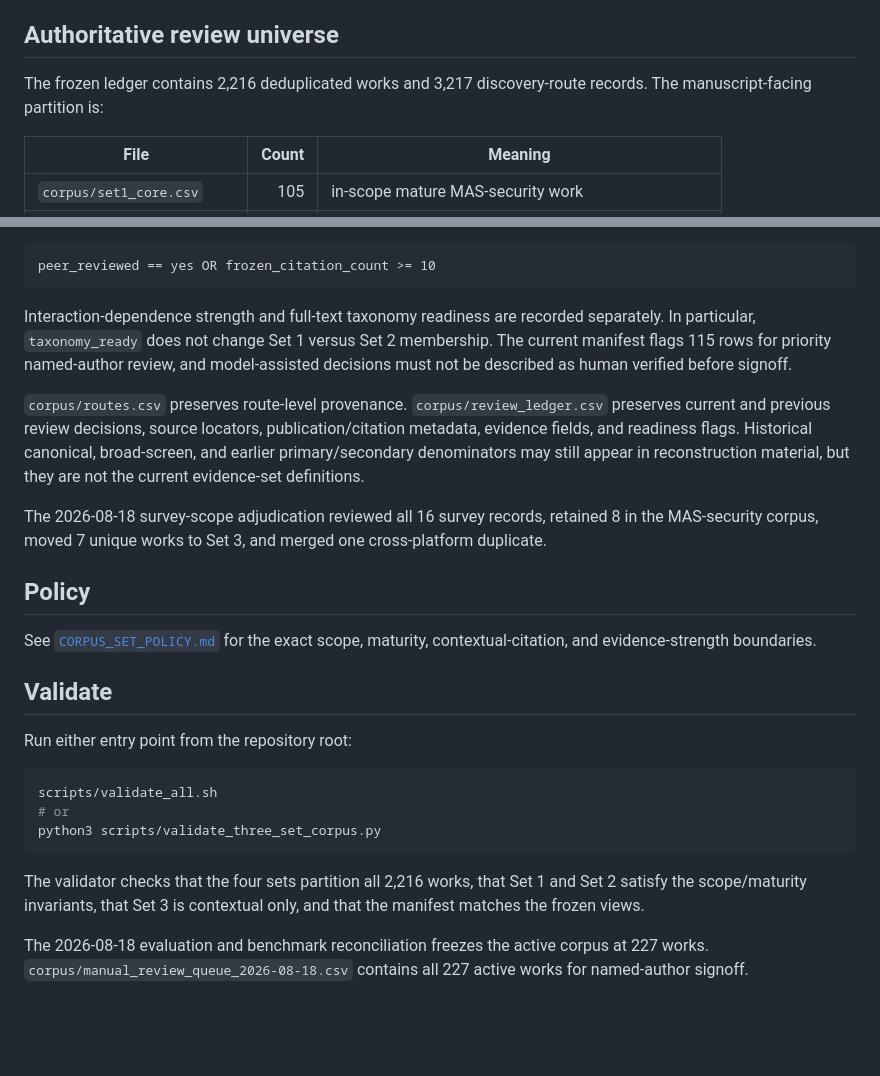
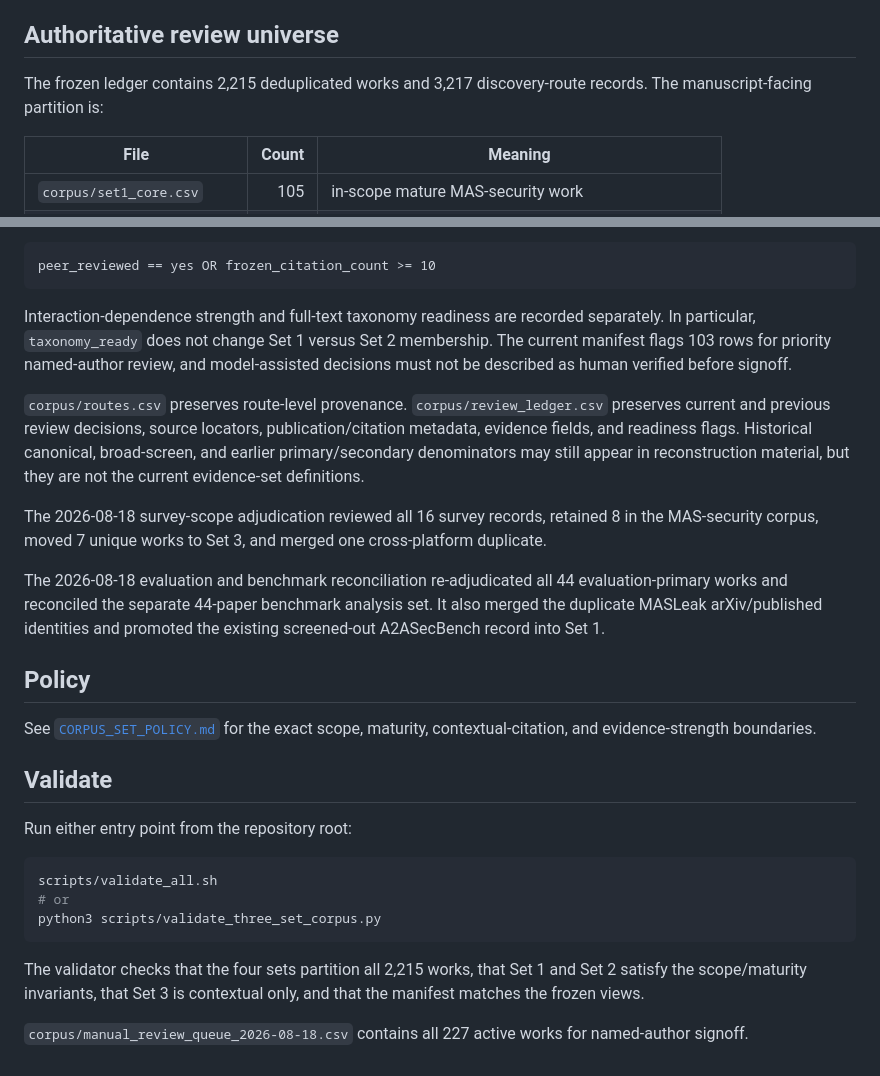
Before and after one commit to BrookeYangRui/multiagent_security_corpus, a Markdown page: README.md, 2 parts joined by grey strips. Rendered like a GitHub page; blank space fills up the shorter version.

Commit message:
Fix reconciled review-universe documentation

````diff
--- a/README.md
+++ b/README.md
@@ -12,7 +12,7 @@ See [`FROZEN_SNAPSHOT.md`](FROZEN_SNAPSHOT.md) for the frozen definitions and co
 
 ## Authoritative review universe
 
-The frozen ledger contains 2,216 deduplicated works and 3,217 discovery-route records. The manuscript-facing partition is:
+The frozen ledger contains 2,215 deduplicated works and 3,217 discovery-route records. The manuscript-facing partition is:
 
 | File | Count | Meaning |
 | --- | ---: | --- |
@@ -29,11 +29,13 @@ Set 1 then applies the frozen maturity union:
 peer_reviewed == yes OR frozen_citation_count >= 10
 ```
 
-Interaction-dependence strength and full-text taxonomy readiness are recorded separately. In particular, `taxonomy_ready` does not change Set 1 versus Set 2 membership. The current manifest flags 115 rows for priority named-author review, and model-assisted decisions must not be described as human verified before signoff.
+Interaction-dependence strength and full-text taxonomy readiness are recorded separately. In particular, `taxonomy_ready` does not change Set 1 versus Set 2 membership. The current manifest flags 103 rows for priority named-author review, and model-assisted decisions must not be described as human verified before signoff.
 
 `corpus/routes.csv` preserves route-level provenance. `corpus/review_ledger.csv` preserves current and previous review decisions, source locators, publication/citation metadata, evidence fields, and readiness flags. Historical canonical, broad-screen, and earlier primary/secondary denominators may still appear in reconstruction material, but they are not the current evidence-set definitions.
 
 The 2026-08-18 survey-scope adjudication reviewed all 16 survey records, retained 8 in the MAS-security corpus, moved 7 unique works to Set 3, and merged one cross-platform duplicate.
+
+The 2026-08-18 evaluation and benchmark reconciliation re-adjudicated all 44 evaluation-primary works and reconciled the separate 44-paper benchmark analysis set. It also merged the duplicate MASLeak arXiv/published identities and promoted the existing screened-out A2ASecBench record into Set 1.
 
 ## Policy
 
@@ -49,6 +51,6 @@ scripts/validate_all.sh
 python3 scripts/validate_three_set_corpus.py
 ```
 
-The validator checks that the four sets partition all 2,216 works, that Set 1 and Set 2 satisfy the scope/maturity invariants, that Set 3 is contextual only, and that the manifest matches the frozen views.
+The validator checks that the four sets partition all 2,215 works, that Set 1 and Set 2 satisfy the scope/maturity invariants, that Set 3 is contextual only, and that the manifest matches the frozen views.
 
-The 2026-08-18 evaluation and benchmark reconciliation freezes the active corpus at 227 works. `corpus/manual_review_queue_2026-08-18.csv` contains all 227 active works for named-author signoff.
+`corpus/manual_review_queue_2026-08-18.csv` contains all 227 active works for named-author signoff.
````
